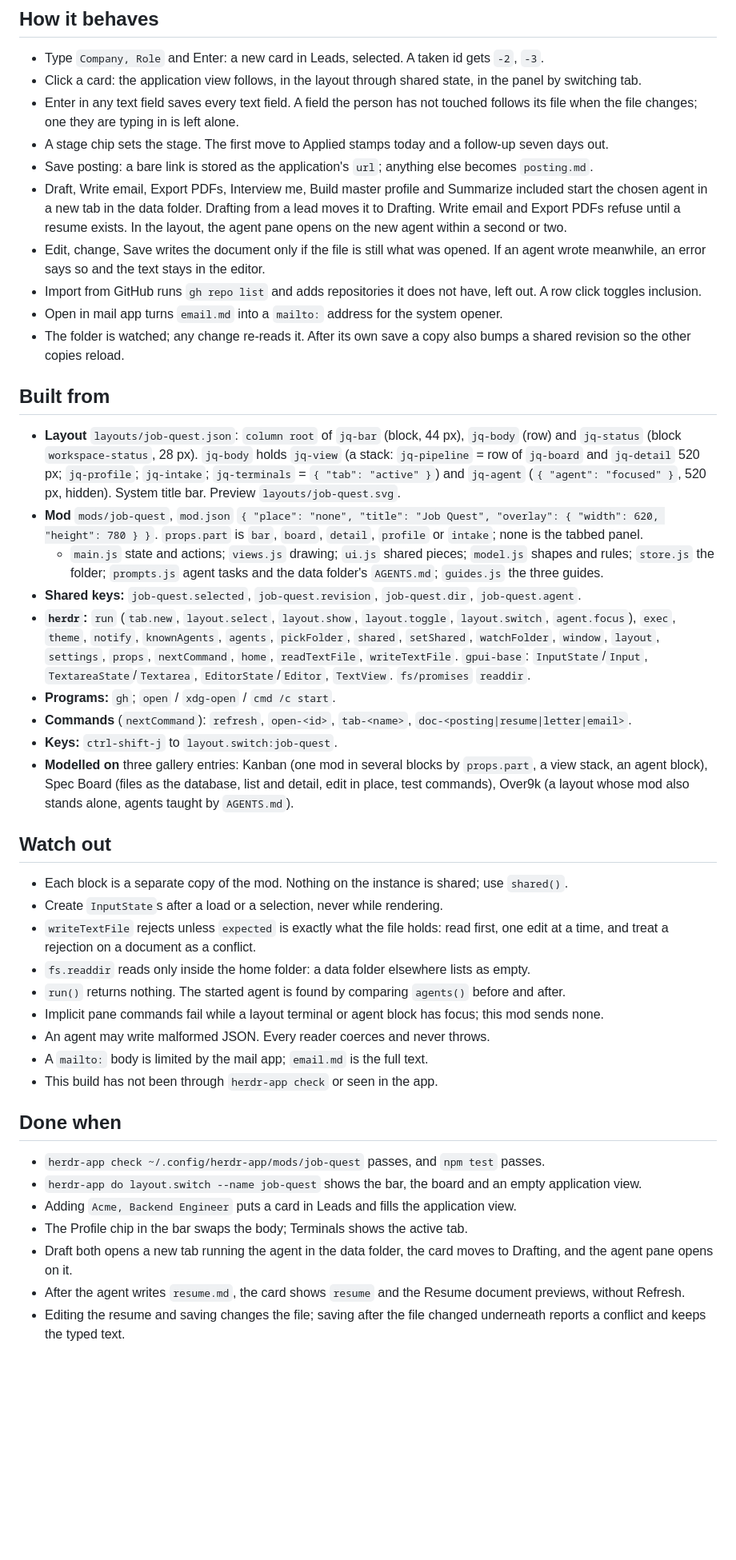
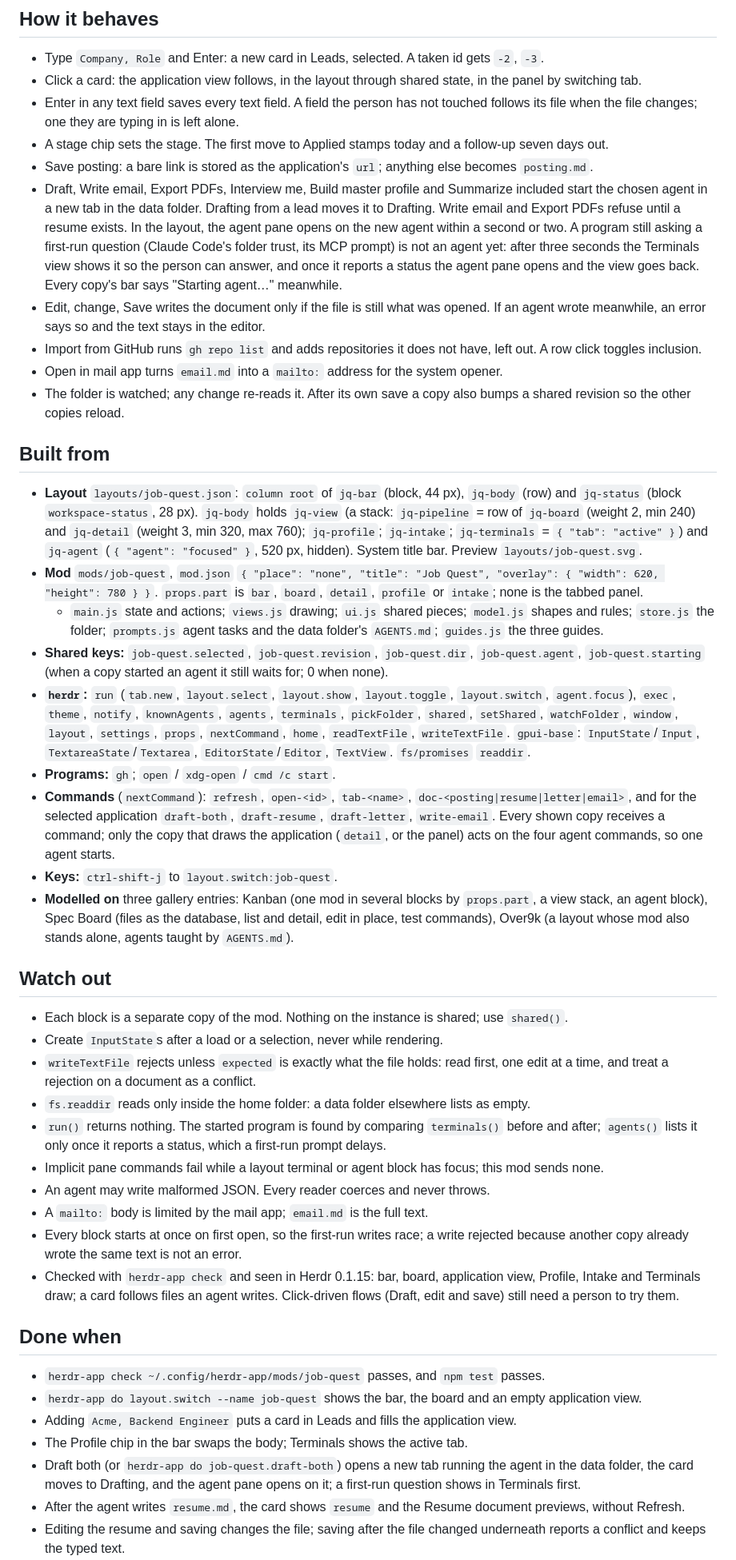
Before and after one commit to evanspn/job-quest, a Markdown page: RECIPE.md, the part around one of its changes. Shown at 80% size. Rendered like a GitHub page; blank space fills up the shorter version.

```diff
--- a/RECIPE.md
+++ b/RECIPE.md
@@ -24,7 +24,7 @@ No `preview.png` yet: take one in the app with `herdr-app shot`.
 - Enter in any text field saves every text field. A field the person has not touched follows its file when the file changes; one they are typing in is left alone.
 - A stage chip sets the stage. The first move to Applied stamps today and a follow-up seven days out.
 - Save posting: a bare link is stored as the application's `url`; anything else becomes `posting.md`.
-- Draft, Write email, Export PDFs, Interview me, Build master profile and Summarize included start the chosen agent in a new tab in the data folder. Drafting from a lead moves it to Drafting. Write email and Export PDFs refuse until a resume exists. In the layout, the agent pane opens on the new agent within a second or two.
+- Draft, Write email, Export PDFs, Interview me, Build master profile and Summarize included start the chosen agent in a new tab in the data folder. Drafting from a lead moves it to Drafting. Write email and Export PDFs refuse until a resume exists. In the layout, the agent pane opens on the new agent within a second or two. A program still asking a first-run question (Claude Code's folder trust, its MCP prompt) is not an agent yet: after three seconds the Terminals view shows it so the person can answer, and once it reports a status the agent pane opens and the view goes back. Every copy's bar says "Starting agent…" meanwhile.
 - Edit, change, Save writes the document only if the file is still what was opened. If an agent wrote meanwhile, an error says so and the text stays in the editor.
 - Import from GitHub runs `gh repo list` and adds repositories it does not have, left out. A row click toggles inclusion.
 - Open in mail app turns `email.md` into a `mailto:` address for the system opener.
@@ -32,13 +32,13 @@ No `preview.png` yet: take one in the app with `herdr-app shot`.
 
 ## Built from
 
-- **Layout** `layouts/job-quest.json`: `column root` of `jq-bar` (block, 44 px), `jq-body` (row) and `jq-status` (block `workspace-status`, 28 px). `jq-body` holds `jq-view` (a stack: `jq-pipeline` = row of `jq-board` and `jq-detail` 520 px; `jq-profile`; `jq-intake`; `jq-terminals` = `{ "tab": "active" }`) and `jq-agent` (`{ "agent": "focused" }`, 520 px, hidden). System title bar. Preview `layouts/job-quest.svg`.
+- **Layout** `layouts/job-quest.json`: `column root` of `jq-bar` (block, 44 px), `jq-body` (row) and `jq-status` (block `workspace-status`, 28 px). `jq-body` holds `jq-view` (a stack: `jq-pipeline` = row of `jq-board` (weight 2, min 240) and `jq-detail` (weight 3, min 320, max 760); `jq-profile`; `jq-intake`; `jq-terminals` = `{ "tab": "active" }`) and `jq-agent` (`{ "agent": "focused" }`, 520 px, hidden). System title bar. Preview `layouts/job-quest.svg`.
 - **Mod** `mods/job-quest`, `mod.json` `{ "place": "none", "title": "Job Quest", "overlay": { "width": 620, "height": 780 } }`. `props.part` is `bar`, `board`, `detail`, `profile` or `intake`; none is the tabbed panel.
   - `main.js` state and actions; `views.js` drawing; `ui.js` shared pieces; `model.js` shapes and rules; `store.js` the folder; `prompts.js` agent tasks and the data folder's `AGENTS.md`; `guides.js` the three guides.
-- **Shared keys:** `job-quest.selected`, `job-quest.revision`, `job-quest.dir`, `job-quest.agent`.
-- **`herdr`:** `run` (`tab.new`, `layout.select`, `layout.show`, `layout.toggle`, `layout.switch`, `agent.focus`), `exec`, `theme`, `notify`, `knownAgents`, `agents`, `pickFolder`, `shared`, `setShared`, `watchFolder`, `window`, `layout`, `settings`, `props`, `nextCommand`, `home`, `readTextFile`, `writeTextFile`. `gpui-base`: `InputState`/`Input`, `TextareaState`/`Textarea`, `EditorState`/`Editor`, `TextView`. `fs/promises` `readdir`.
+- **Shared keys:** `job-quest.selected`, `job-quest.revision`, `job-quest.dir`, `job-quest.agent`, `job-quest.starting` (when a copy started an agent it still waits for; 0 when none).
+- **`herdr`:** `run` (`tab.new`, `layout.select`, `layout.show`, `layout.toggle`, `layout.switch`, `agent.focus`), `exec`, `theme`, `notify`, `knownAgents`, `agents`, `terminals`, `pickFolder`, `shared`, `setShared`, `watchFolder`, `window`, `layout`, `settings`, `props`, `nextCommand`, `home`, `readTextFile`, `writeTextFile`. `gpui-base`: `InputState`/`Input`, `TextareaState`/`Textarea`, `EditorState`/`Editor`, `TextView`. `fs/promises` `readdir`.
 - **Programs:** `gh`; `open` / `xdg-open` / `cmd /c start`.
-- **Commands** (`nextCommand`): `refresh`, `open-<id>`, `tab-<name>`, `doc-<posting|resume|letter|email>`.
+- **Commands** (`nextCommand`): `refresh`, `open-<id>`, `tab-<name>`, `doc-<posting|resume|letter|email>`, and for the selected application `draft-both`, `draft-resume`, `draft-letter`, `write-email`. Every shown copy receives a command; only the copy that draws the application (`detail`, or the panel) acts on the four agent commands, so one agent starts.
 - **Keys:** `ctrl-shift-j` to `layout.switch:job-quest`.
 - **Modelled on** three gallery entries: Kanban (one mod in several blocks by `props.part`, a view stack, an agent block), Spec Board (files as the database, list and detail, edit in place, test commands), Over9k (a layout whose mod also stands alone, agents taught by `AGENTS.md`).
 
@@ -48,11 +48,12 @@ No `preview.png` yet: take one in the app with `herdr-app shot`.
 - Create `InputState`s after a load or a selection, never while rendering.
 - `writeTextFile` rejects unless `expected` is exactly what the file holds: read first, one edit at a time, and treat a rejection on a document as a conflict.
 - `fs.readdir` reads only inside the home folder: a data folder elsewhere lists as empty.
-- `run()` returns nothing. The started agent is found by comparing `agents()` before and after.
+- `run()` returns nothing. The started program is found by comparing `terminals()` before and after; `agents()` lists it only once it reports a status, which a first-run prompt delays.
 - Implicit pane commands fail while a layout terminal or agent block has focus; this mod sends none.
 - An agent may write malformed JSON. Every reader coerces and never throws.
 - A `mailto:` body is limited by the mail app; `email.md` is the full text.
-- This build has not been through `herdr-app check` or seen in the app.
+- Every block starts at once on first open, so the first-run writes race; a write rejected because another copy already wrote the same text is not an error.
+- Checked with `herdr-app check` and seen in Herdr 0.1.15: bar, board, application view, Profile, Intake and Terminals draw; a card follows files an agent writes. Click-driven flows (Draft, edit and save) still need a person to try them.
 
 ## Done when
 
@@ -60,7 +61,7 @@ No `preview.png` yet: take one in the app with `herdr-app shot`.
 - `herdr-app do layout.switch --name job-quest` shows the bar, the board and an empty application view.
 - Adding `Acme, Backend Engineer` puts a card in Leads and fills the application view.
 - The Profile chip in the bar swaps the body; Terminals shows the active tab.
-- Draft both opens a new tab running the agent in the data folder, the card moves to Drafting, and the agent pane opens on it.
+- Draft both (or `herdr-app do job-quest.draft-both`) opens a new tab running the agent in the data folder, the card moves to Drafting, and the agent pane opens on it; a first-run question shows in Terminals first.
 - After the agent writes `resume.md`, the card shows `resume` and the Resume document previews, without Refresh.
 - Editing the resume and saving changes the file; saving after the file changed underneath reports a conflict and keeps the typed text.
 - `herdr-app do job-quest.open-acme-backend-engineer` selects that application.
```
Also changed, not shown: other parts of RECIPE.md (+2 -2 lines), README.md (+8 -0 lines), preview.png (added), 6 other files.
